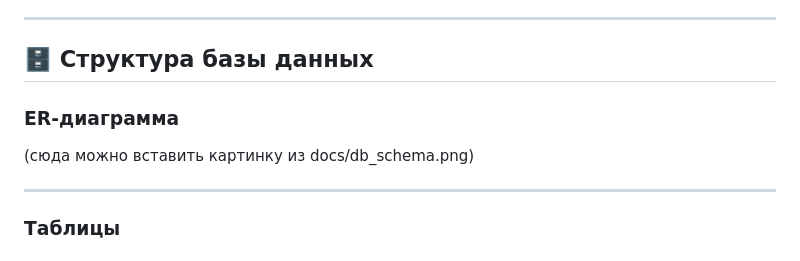
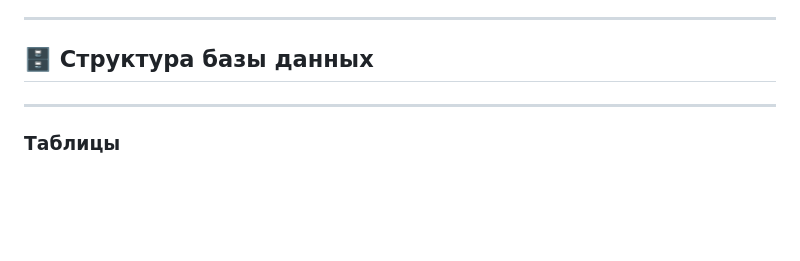
Before and after one commit to ComoffmansCorp/consumer-maintenance-system, a Markdown page: README.md, the part around the change. Drawn GitHub-style; blank space fills up the shorter version.

```diff
--- a/README.md
+++ b/README.md
@@ -80,9 +80,6 @@ meter-management-system/
 ---
 
 ## 🗄️ Структура базы данных
-
-### ER-диаграмма
-(сюда можно вставить картинку из docs/db_schema.png)
 
 ---
 
```
